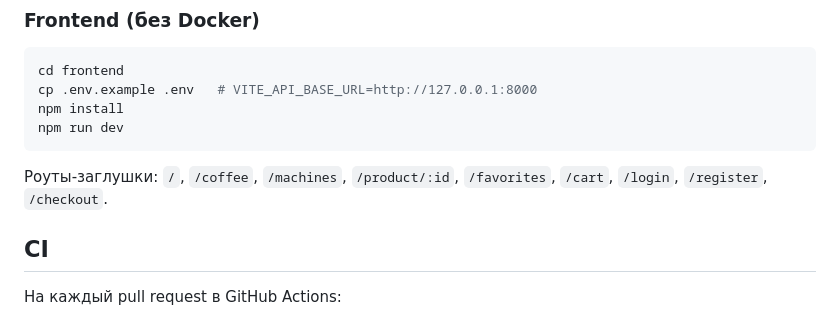
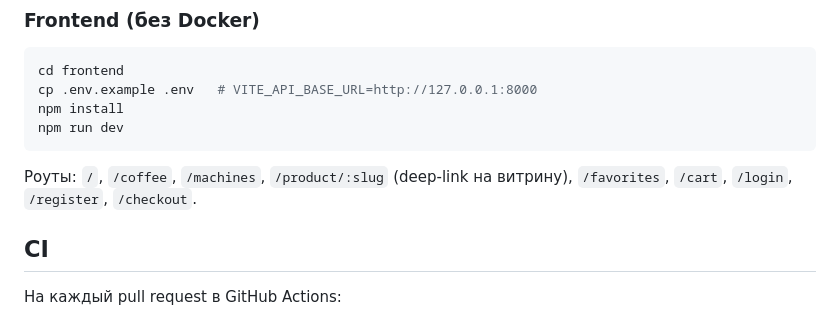
Before and after one commit to MariaKlimova/coffee, a Markdown page: README.md, the part around the change. Drawn GitHub-style.

Commit message:
docs: update product route to /product/:slug in README
Co-authored-by: Cursor <cursoragent@cursor.com>

````diff
--- a/README.md
+++ b/README.md
@@ -91,7 +91,7 @@ npm install
 npm run dev
 ```
 
-Роуты-заглушки: `/`, `/coffee`, `/machines`, `/product/:id`, `/favorites`, `/cart`, `/login`, `/register`, `/checkout`.
+Роуты: `/`, `/coffee`, `/machines`, `/product/:slug` (deep-link на витрину), `/favorites`, `/cart`, `/login`, `/register`, `/checkout`.
 
 ## CI
 
````
